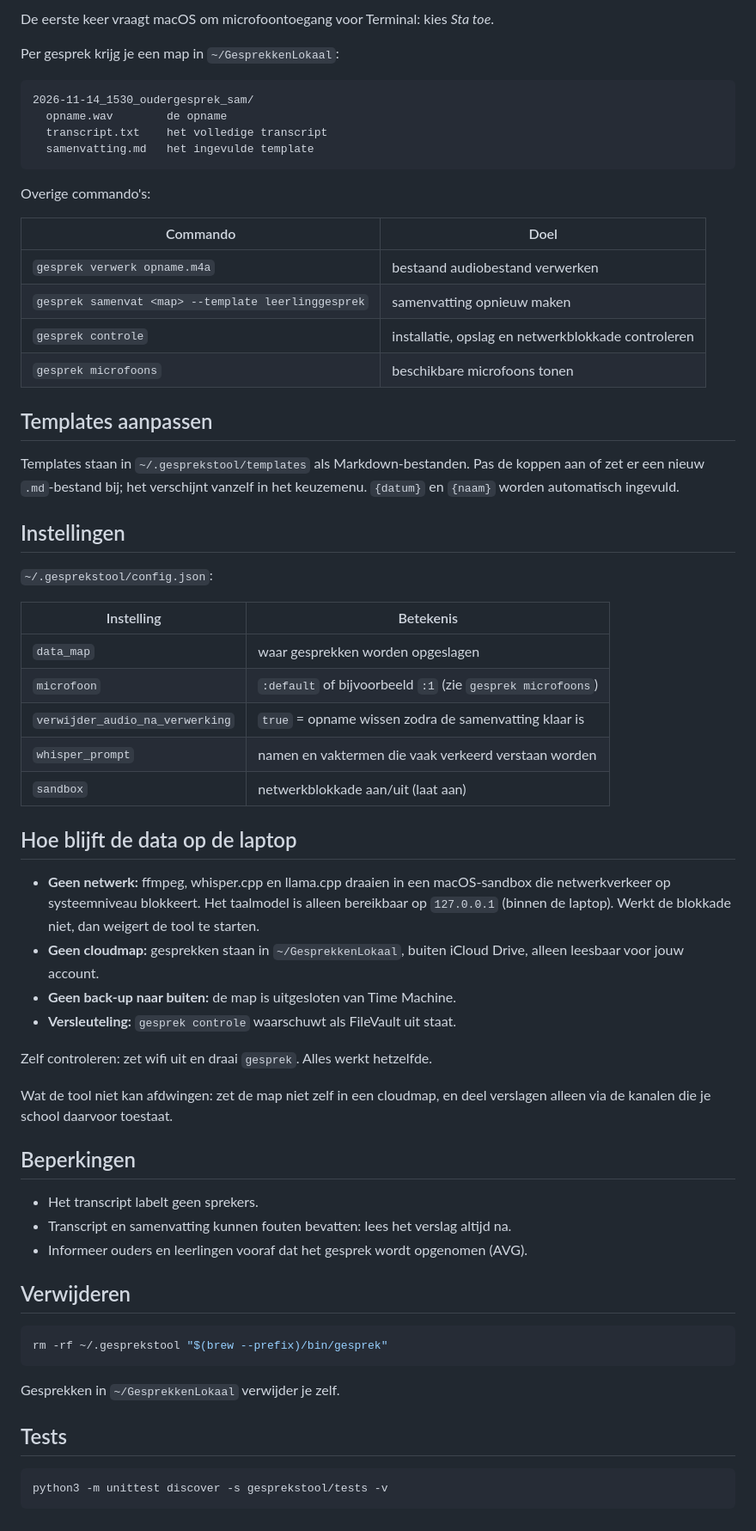
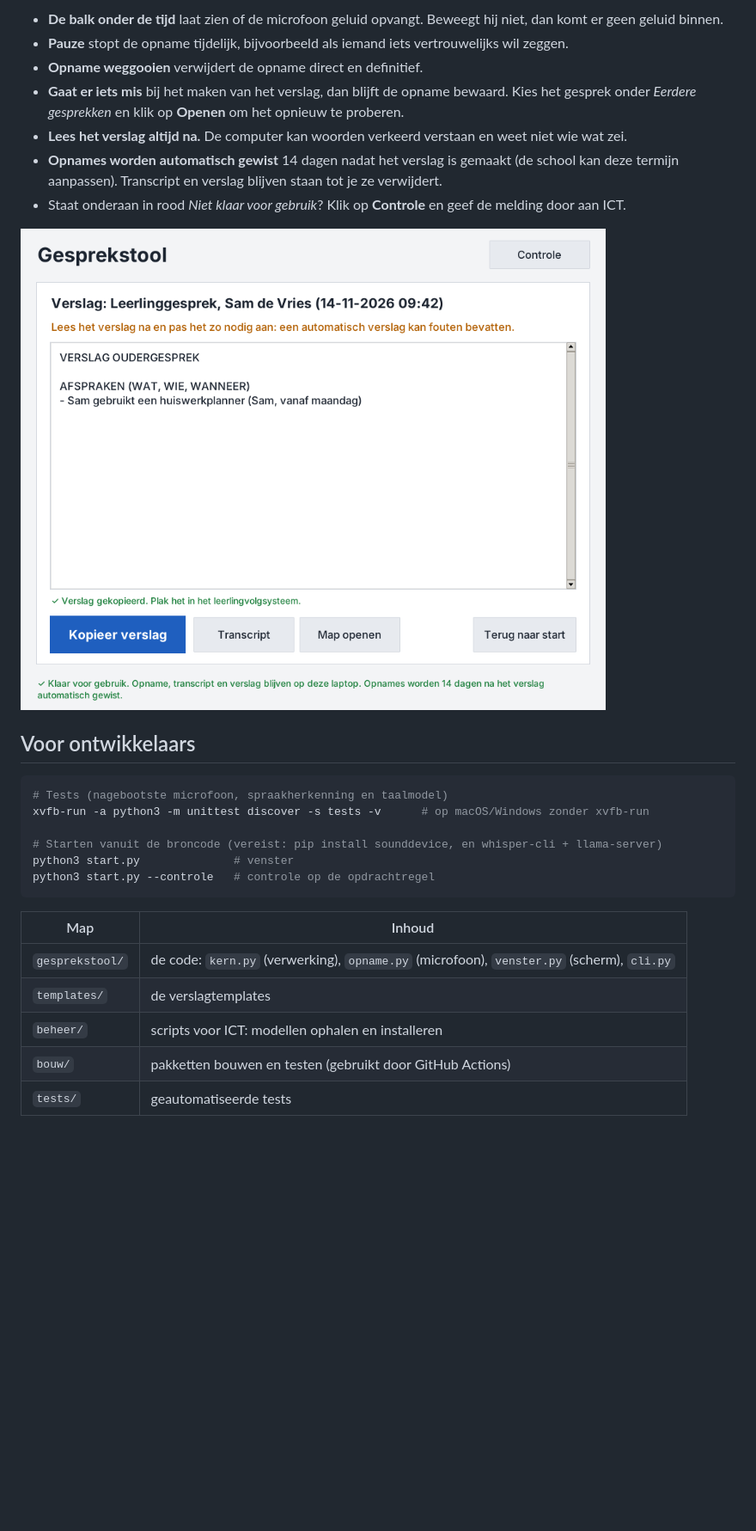
Before and after one commit to bbruijn/Claude, a Markdown page: gesprekstool/README.md, the part around one of its changes. Shown at 86% size. Drawn GitHub-style; pictures changed too: gesprekstool/docs/scherm-verslag.png (added); blank space fills up the shorter version.

````diff
--- a/gesprekstool/README.md
+++ b/gesprekstool/README.md
@@ -31,73 +26,34 @@ Daarna is internet niet meer nodig. Je kunt wifi uitzetten.
 
-De eerste keer vraagt macOS om microfoontoegang voor Terminal: kies *Sta toe*.
+- **De balk onder de tijd** laat zien of de microfoon geluid opvangt. Beweegt hij niet,
+  dan komt er geen geluid binnen.
+- **Pauze** stopt de opname tijdelijk, bijvoorbeeld als iemand iets vertrouwelijks wil zeggen.
+- **Opname weggooien** verwijdert de opname direct en definitief.
+- **Gaat er iets mis** bij het maken van het verslag, dan blijft de opname bewaard. Kies het
+  gesprek onder *Eerdere gesprekken* en klik op **Openen** om het opnieuw te proberen.
+- **Lees het verslag altijd na.** De computer kan woorden verkeerd verstaan en weet niet
+  wie wat zei.
+- **Opnames worden automatisch gewist** 14 dagen nadat het verslag is gemaakt (de school
+  kan deze termijn aanpassen). Transcript en verslag blijven staan tot je ze verwijdert.
+- Staat onderaan in rood *Niet klaar voor gebruik*? Klik op **Controle** en geef de
+  melding door aan ICT.
 
-Per gesprek krijg je een map in `~/GesprekkenLokaal`:
+![Verslagscherm](docs/scherm-verslag.png)
 
-```
-2026-11-14_1530_oudergesprek_sam/
-  opname.wav        de opname
-  transcript.txt    het volledige transcript
-  samenvatting.md   het ingevulde template
+## Voor ontwikkelaars
+
+```bash
+# Tests (nagebootste microfoon, spraakherkenning en taalmodel)
+xvfb-run -a python3 -m unittest discover -s tests -v      # op macOS/Windows zonder xvfb-run
+
+# Starten vanuit de broncode (vereist: pip install sounddevice, en whisper-cli + llama-server)
+python3 start.py              # venster
+python3 start.py --controle   # controle op de opdrachtregel
 ```
 
-Overige commando's:
-
-| Commando | Doel |
+| Map | Inhoud |
 | --- | --- |
-| `gesprek verwerk opname.m4a` | bestaand audiobestand verwerken |
-| `gesprek samenvat <map> --template leerlinggesprek` | samenvatting opnieuw maken |
-| `gesprek controle` | installatie, opslag en netwerkblokkade controleren |
-| `gesprek microfoons` | beschikbare microfoons tonen |
-
-## Templates aanpassen
-
-Templates staan in `~/.gesprekstool/templates` als Markdown-bestanden. Pas de koppen
-aan of zet er een nieuw `.md`-bestand bij; het verschijnt vanzelf in het keuzemenu.
-`{datum}` en `{naam}` worden automatisch ingevuld.
-
-## Instellingen
-
-`~/.gesprekstool/config.json`:
-
-| Instelling | Betekenis |
-| --- | --- |
-| `data_map` | waar gesprekken worden opgeslagen |
-| `microfoon` | `:default` of bijvoorbeeld `:1` (zie `gesprek microfoons`) |
-| `verwijder_audio_na_verwerking` | `true` = opname wissen zodra de samenvatting klaar is |
-| `whisper_prompt` | namen en vaktermen die vaak verkeerd verstaan worden |
-| `sandbox` | netwerkblokkade aan/uit (laat aan) |
-
-## Hoe blijft de data op de laptop
-
-- **Geen netwerk:** ffmpeg, whisper.cpp en llama.cpp draaien in een macOS-sandbox
-  die netwerkverkeer op systeemniveau blokkeert. Het taalmodel is alleen bereikbaar
-  op `127.0.0.1` (binnen de laptop). Werkt de blokkade niet, dan weigert de tool te starten.
-- **Geen cloudmap:** gesprekken staan in `~/GesprekkenLokaal`, buiten iCloud Drive,
-  alleen leesbaar voor jouw account.
-- **Geen back-up naar buiten:** de map is uitgesloten van Time Machine.
-- **Versleuteling:** `gesprek controle` waarschuwt als FileVault uit staat.
-
-Zelf controleren: zet wifi uit en draai `gesprek`. Alles werkt hetzelfde.
-
-Wat de tool niet kan afdwingen: zet de map niet zelf in een cloudmap, en deel
-verslagen alleen via de kanalen die je school daarvoor toestaat.
-
-## Beperkingen
-
-- Het transcript labelt geen sprekers.
-- Transcript en samenvatting kunnen fouten bevatten: lees het verslag altijd na.
-- Informeer ouders en leerlingen vooraf dat het gesprek wordt opgenomen (AVG).
-
-## Verwijderen
-
-```bash
-rm -rf ~/.gesprekstool "$(brew --prefix)/bin/gesprek"
-```
-
-Gesprekken in `~/GesprekkenLokaal` verwijder je zelf.
-
-## Tests
-
-```bash
-python3 -m unittest discover -s gesprekstool/tests -v
-```
+| `gesprekstool/` | de code: `kern.py` (verwerking), `opname.py` (microfoon), `venster.py` (scherm), `cli.py` |
+| `templates/` | de verslagtemplates |
+| `beheer/` | scripts voor ICT: modellen ophalen en installeren |
+| `bouw/` | pakketten bouwen en testen (gebruikt door GitHub Actions) |
+| `tests/` | geautomatiseerde tests |
````
Also changed, not shown: other parts of gesprekstool/README.md (+18 -23 lines), gesprekstool/BEHEER.md (added, +264 -0 lines), gesprekstool/docs/scherm-opname.png (added), gesprekstool/docs/scherm-start.png (added), 14 other files.
